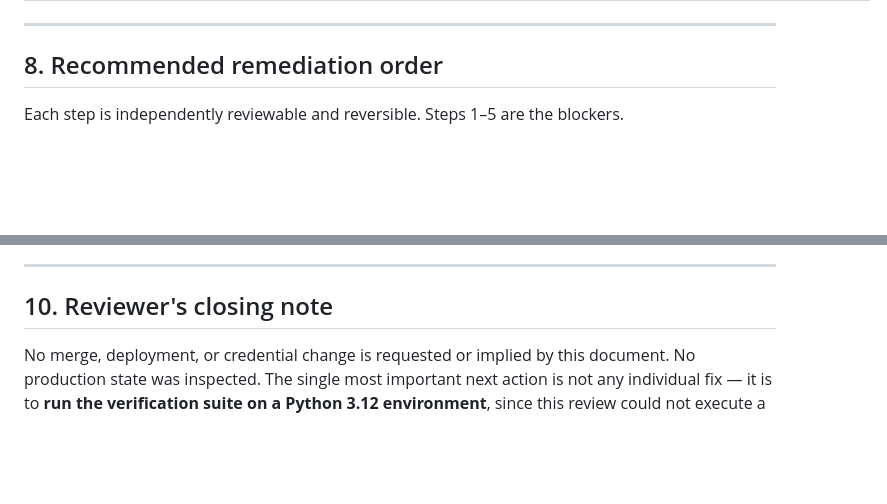
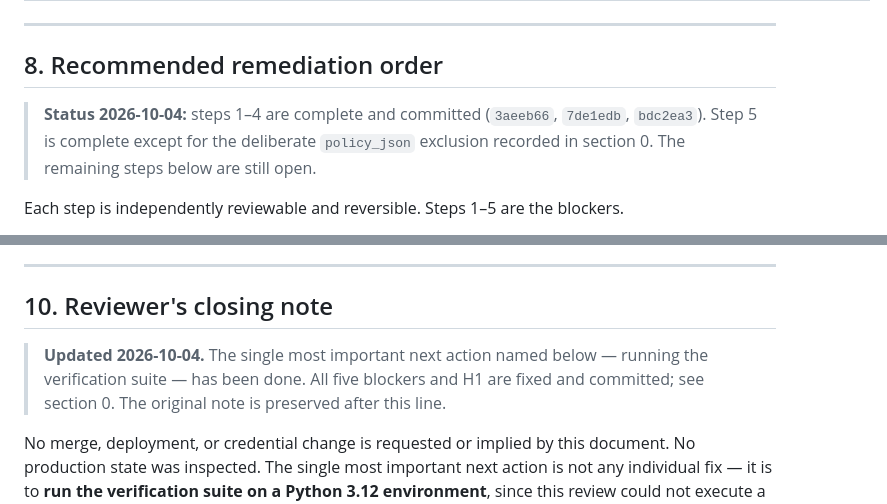
Before and after one commit to degitalintelligence/ai-factory, a Markdown page: docs/CODE_REVIEW_2026-10-04.md, 2 parts joined by grey strips. GitHub-like rendering; blank space fills up the shorter version.

```diff
--- a/docs/CODE_REVIEW_2026-10-04.md
+++ b/docs/CODE_REVIEW_2026-10-04.md
@@ -517,6 +568,10 @@ than a silent rename.
 
 ## 8. Recommended remediation order
 
+> **Status 2026-10-04:** steps 1–4 are complete and committed (`3aeeb66`, `7de1edb`,
+> `bdc2ea3`). Step 5 is complete except for the deliberate `policy_json` exclusion recorded
+> in section 0. The remaining steps below are still open.
+
 Each step is independently reviewable and reversible. Steps 1–5 are the blockers.
 
 1. **Make `create()` single-transaction.** Use `flush()` for the id, one `commit()`. Add
@@ -576,6 +631,10 @@ These cannot be resolved from the code and require an explicit decision per `AGE
 
 ## 10. Reviewer's closing note
 
+> **Updated 2026-10-04.** The single most important next action named below — running the
+> verification suite — has been done. All five blockers and H1 are fixed and committed; see
+> section 0. The original note is preserved after this line.
+
 No merge, deployment, or credential change is requested or implied by this document. No
 production state was inspected. The single most important next action is not any individual
 fix — it is to **run the verification suite on a Python 3.12 environment**, since this
```
Also changed, not shown: other parts of docs/CODE_REVIEW_2026-10-04.md (+51 -0 lines), README.md (+2 -1 lines).
